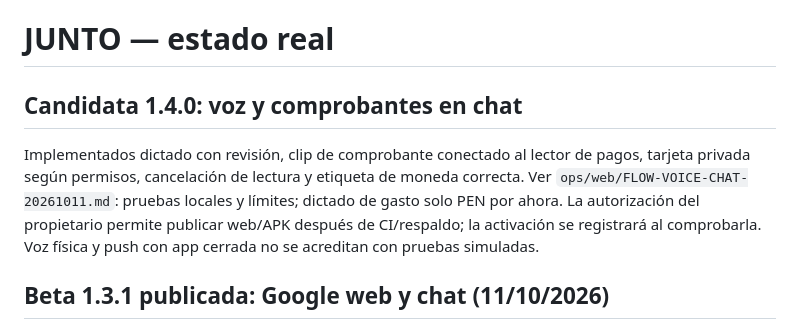
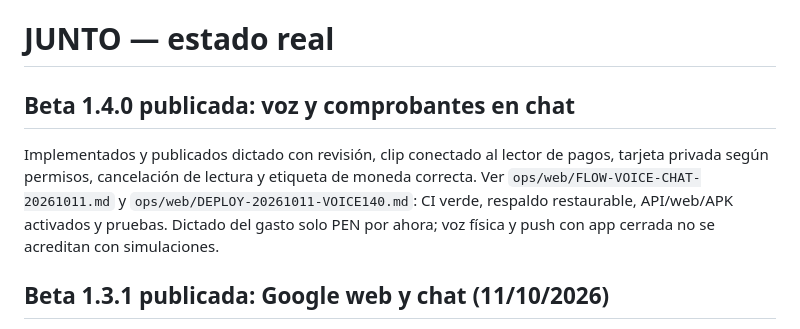
Before and after one commit to caleblunaxd123/Junto, a Markdown page: PROGRESS.md, the part around the change. Drawn GitHub-style.

Commit message:
docs(release): record beta 1.4 voice and private receipt validation

```diff
--- a/PROGRESS.md
+++ b/PROGRESS.md
@@ -1,8 +1,8 @@
 # JUNTO — estado real
 
-## Candidata 1.4.0: voz y comprobantes en chat
+## Beta 1.4.0 publicada: voz y comprobantes en chat
 
-Implementados dictado con revisión, clip de comprobante conectado al lector de pagos, tarjeta privada según permisos, cancelación de lectura y etiqueta de moneda correcta. Ver `ops/web/FLOW-VOICE-CHAT-20261011.md`: pruebas locales y límites; dictado de gasto solo PEN por ahora. La autorización del propietario permite publicar web/APK después de CI/respaldo; la activación se registrará al comprobarla. Voz física y push con app cerrada no se acreditan con pruebas simuladas.
+Implementados y publicados dictado con revisión, clip conectado al lector de pagos, tarjeta privada según permisos, cancelación de lectura y etiqueta de moneda correcta. Ver `ops/web/FLOW-VOICE-CHAT-20261011.md` y `ops/web/DEPLOY-20261011-VOICE140.md`: CI verde, respaldo restaurable, API/web/APK activados y pruebas. Dictado del gasto solo PEN por ahora; voz física y push con app cerrada no se acreditan con simulaciones.
 
 ## Beta 1.3.1 publicada: Google web y chat (11/10/2026)
 
```
Also changed, not shown: RELEASE_CHECKLIST.md (+2 -2 lines), ops/web/DEPLOY-20261011-VOICE140.md (added, +19 -0 lines).
